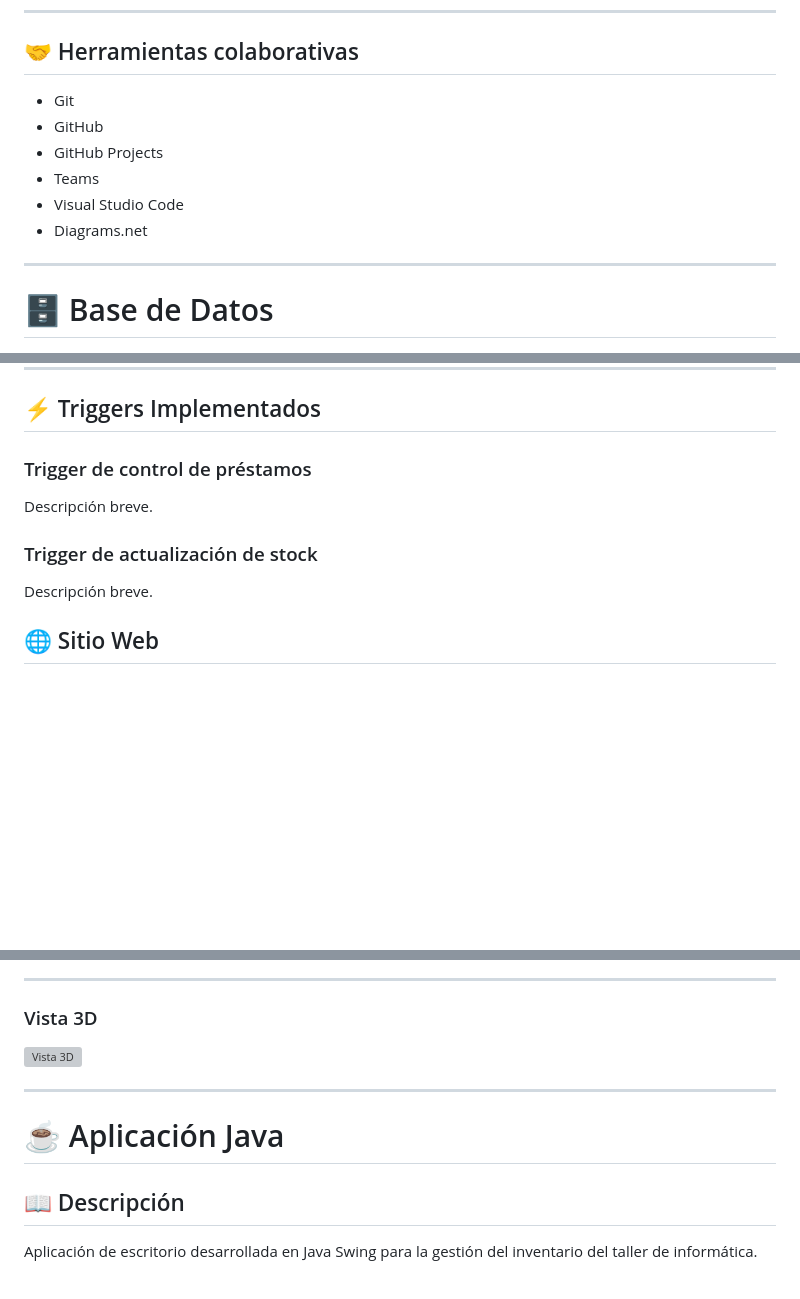
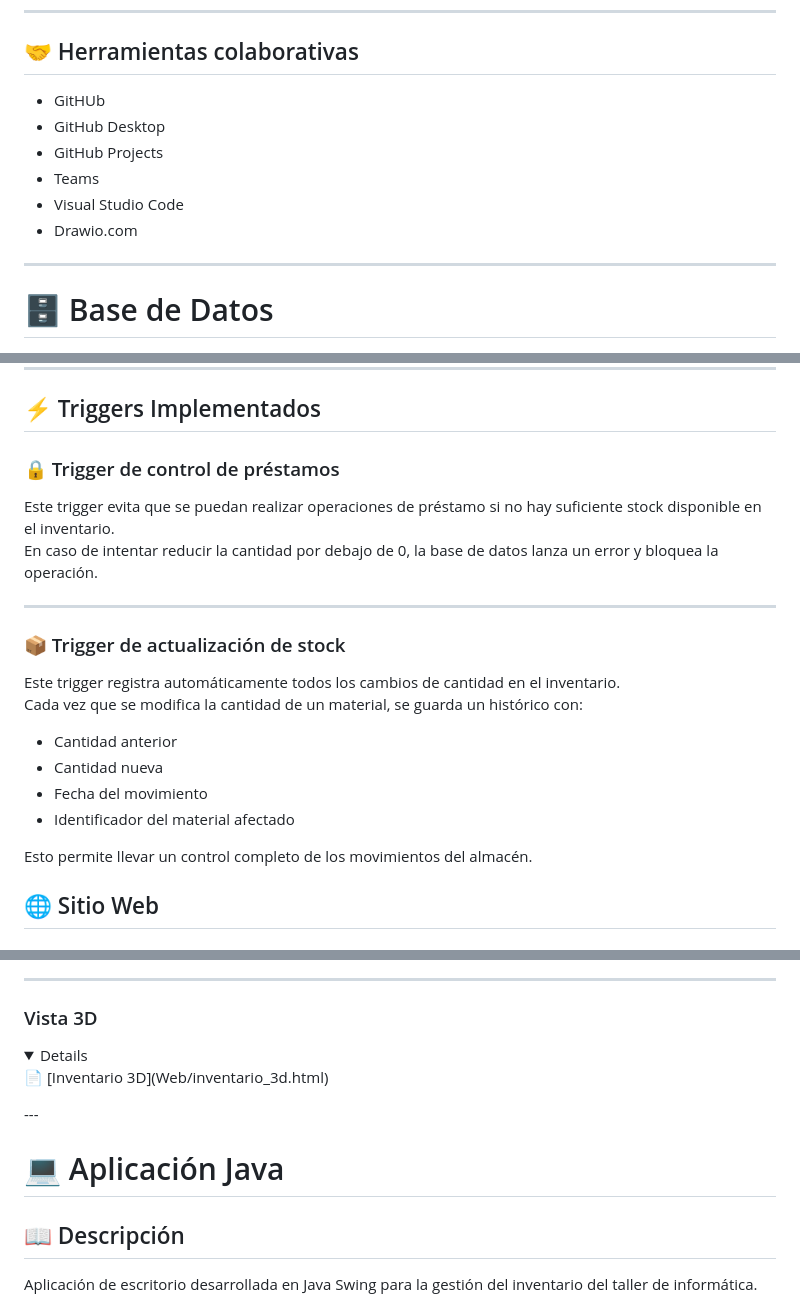
Before and after one commit to Dalonso1997/ProyectoRetoFinalEquipo4, a Markdown page: README.md, 3 parts joined by grey strips. Drawn GitHub-style; folded sections open; blank space fills up the shorter version; grey boxes are pictures that could not be loaded.

```diff
--- a/README.md
+++ b/README.md
@@ -65,12 +65,12 @@ Este proyecto forma parte del Reto de Historia del Software del equipo 4. Consis
 
 ## 🤝 Herramientas colaborativas
 
-- Git
-- GitHub
+- GitHUb
+- GitHub Desktop
 - GitHub Projects
 - Teams
 - Visual Studio Code
-- Diagrams.net
+- Drawio.com
 
 ---
 
@@ -123,13 +123,24 @@ El script SQL de creación de la base de datos se encuentra en:
 
 ## ⚡ Triggers Implementados
 
-### Trigger de control de préstamos
+### 🔒 Trigger de control de préstamos
 
-Descripción breve.
+Este trigger evita que se puedan realizar operaciones de préstamo si no hay suficiente stock disponible en el inventario.
+En caso de intentar reducir la cantidad por debajo de 0, la base de datos lanza un error y bloquea la operación.
 
-### Trigger de actualización de stock
+---
 
-Descripción breve.
+### 📦 Trigger de actualización de stock
+
+Este trigger registra automáticamente todos los cambios de cantidad en el inventario.
+Cada vez que se modifica la cantidad de un material, se guarda un histórico con:
+
+- Cantidad anterior
+- Cantidad nueva
+- Fecha del movimiento
+- Identificador del material afectado
+
+Esto permite llevar un control completo de los movimientos del almacén.
 
 
 
@@ -311,12 +322,12 @@ La web contiene:
 ---
 
 ### Vista 3D
-
-![Vista 3D](ruta/vista3d.png)
-
+<details>
+📄 [Inventario 3D](Web/inventario_3d.html)
+</details>
 ---
 
-# ☕ Aplicación Java
+# 💻 Aplicación Java
 
 ## 📖 Descripción
 
```
Also changed, not shown: other parts of README.md (+1 -1 lines).
